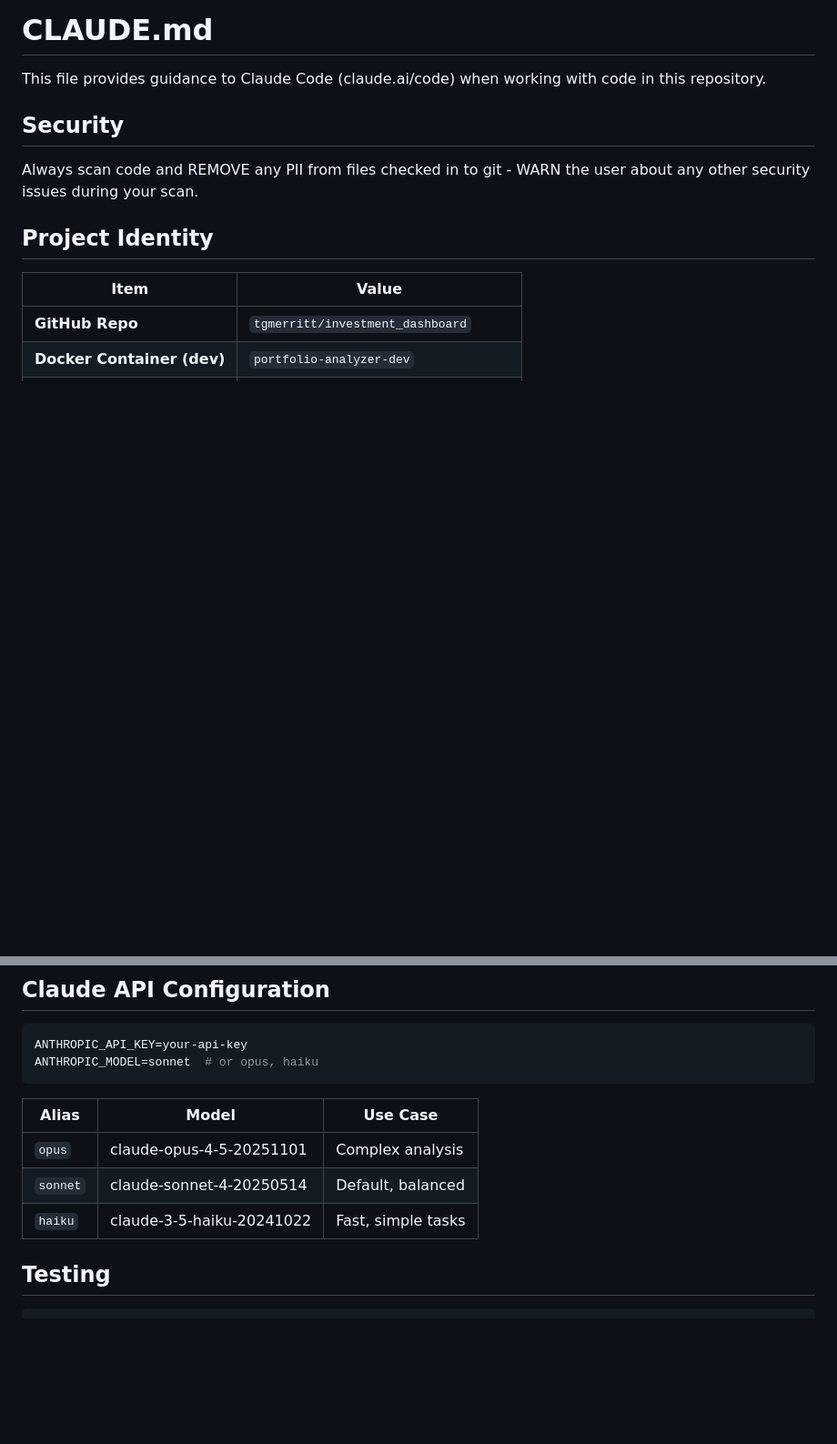
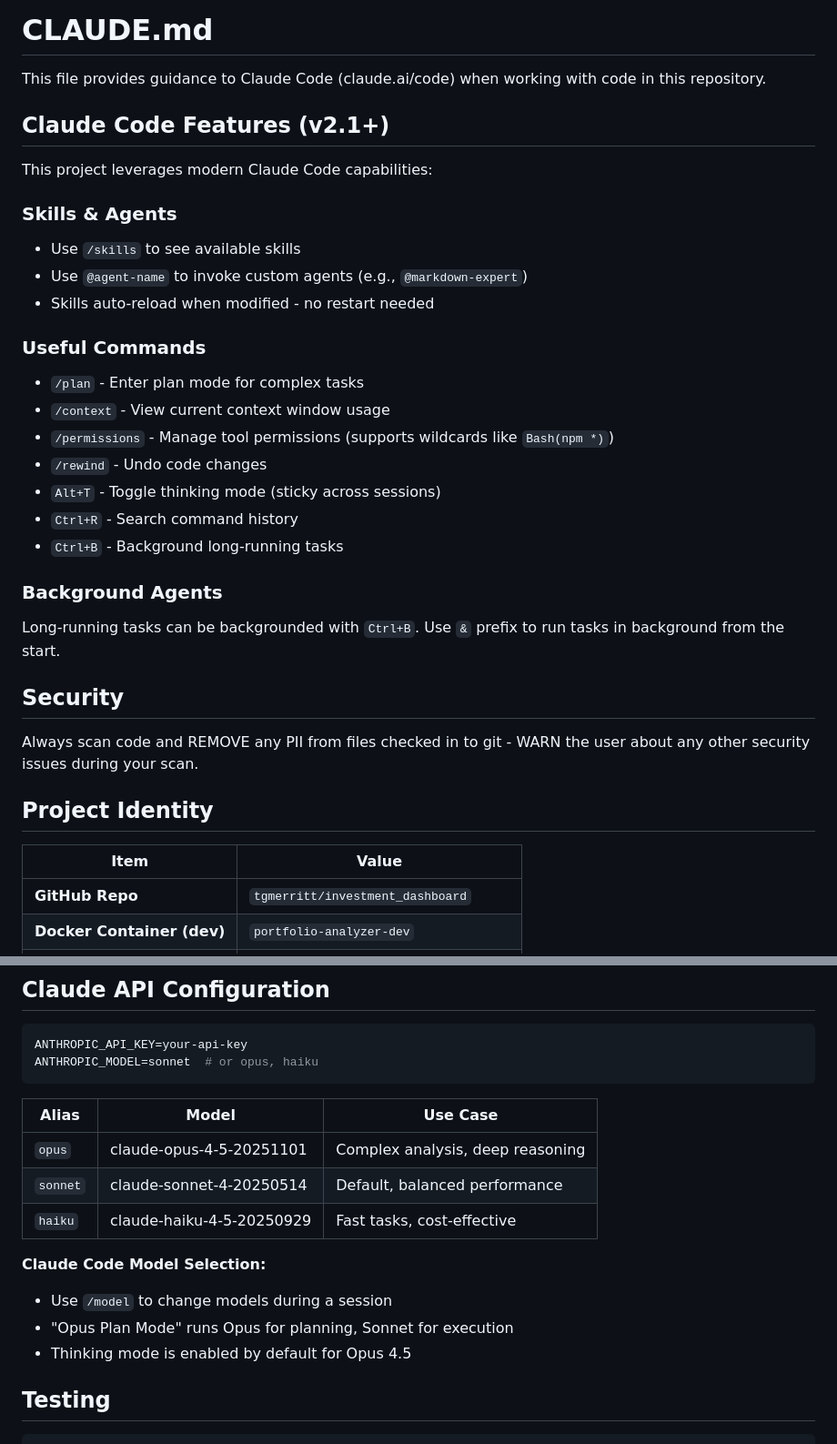
Before and after one commit to tgmerritt/finlity, a Markdown page: CLAUDE.md, 2 parts joined by grey strips. Shown at 91% size. GitHub-like rendering; blank space fills up the shorter version.

```diff
--- a/CLAUDE.md
+++ b/CLAUDE.md
@@ -1,6 +1,27 @@
 # CLAUDE.md
 
 This file provides guidance to Claude Code (claude.ai/code) when working with code in this repository.
+
+## Claude Code Features (v2.1+)
+
+This project leverages modern Claude Code capabilities:
+
+### Skills & Agents
+- Use `/skills` to see available skills
+- Use `@agent-name` to invoke custom agents (e.g., `@markdown-expert`)
+- Skills auto-reload when modified - no restart needed
+
+### Useful Commands
+- `/plan` - Enter plan mode for complex tasks
+- `/context` - View current context window usage
+- `/permissions` - Manage tool permissions (supports wildcards like `Bash(npm *)`)
+- `/rewind` - Undo code changes
+- `Alt+T` - Toggle thinking mode (sticky across sessions)
+- `Ctrl+R` - Search command history
+- `Ctrl+B` - Background long-running tasks
+
+### Background Agents
+Long-running tasks can be backgrounded with `Ctrl+B`. Use `&` prefix to run tasks in background from the start.
 
 ## Security
 
@@ -176,9 +197,14 @@ ANTHROPIC_MODEL=sonnet  # or opus, haiku
 
 | Alias | Model | Use Case |
 |-------|-------|----------|
-| `opus` | claude-opus-4-5-20251101 | Complex analysis |
-| `sonnet` | claude-sonnet-4-20250514 | Default, balanced |
-| `haiku` | claude-3-5-haiku-20241022 | Fast, simple tasks |
+| `opus` | claude-opus-4-5-20251101 | Complex analysis, deep reasoning |
+| `sonnet` | claude-sonnet-4-20250514 | Default, balanced performance |
+| `haiku` | claude-haiku-4-5-20250929 | Fast tasks, cost-effective |
+
+**Claude Code Model Selection:**
+- Use `/model` to change models during a session
+- "Opus Plan Mode" runs Opus for planning, Sonnet for execution
+- Thinking mode is enabled by default for Opus 4.5
 
 ## Testing
 
```
